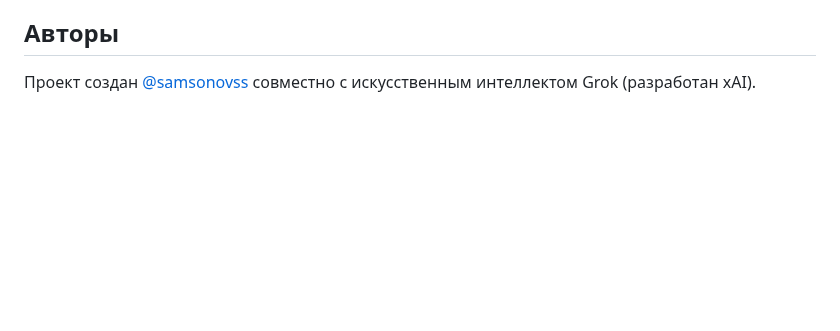
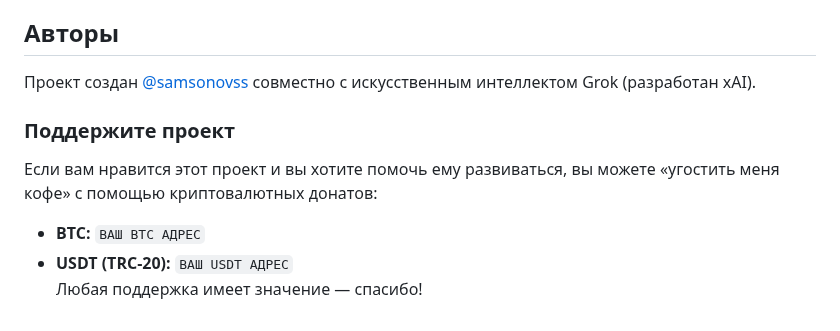
Before and after one commit to samsonovss/ESPHome-Treadmill-FTMS, a Markdown page: README.ru.md, the part around the change. Rendered like a GitHub page; blank space fills up the shorter version.

```diff
--- a/README.ru.md
+++ b/README.ru.md
@@ -59,3 +59,9 @@
 
 ## Авторы
 Проект создан [@samsonovss](https://t.me/samsonovss) совместно с искусственным интеллектом Grok (разработан xAI).
+
+### **Поддержите проект**
+Если вам нравится этот проект и вы хотите помочь ему развиваться, вы можете «угостить меня кофе» с помощью криптовалютных донатов:
+- **BTC:** `ВАШ BTC АДРЕС`
+- **USDT (TRC-20):** `ВАШ USDT АДРЕС`
+Любая поддержка имеет значение — спасибо!
```
